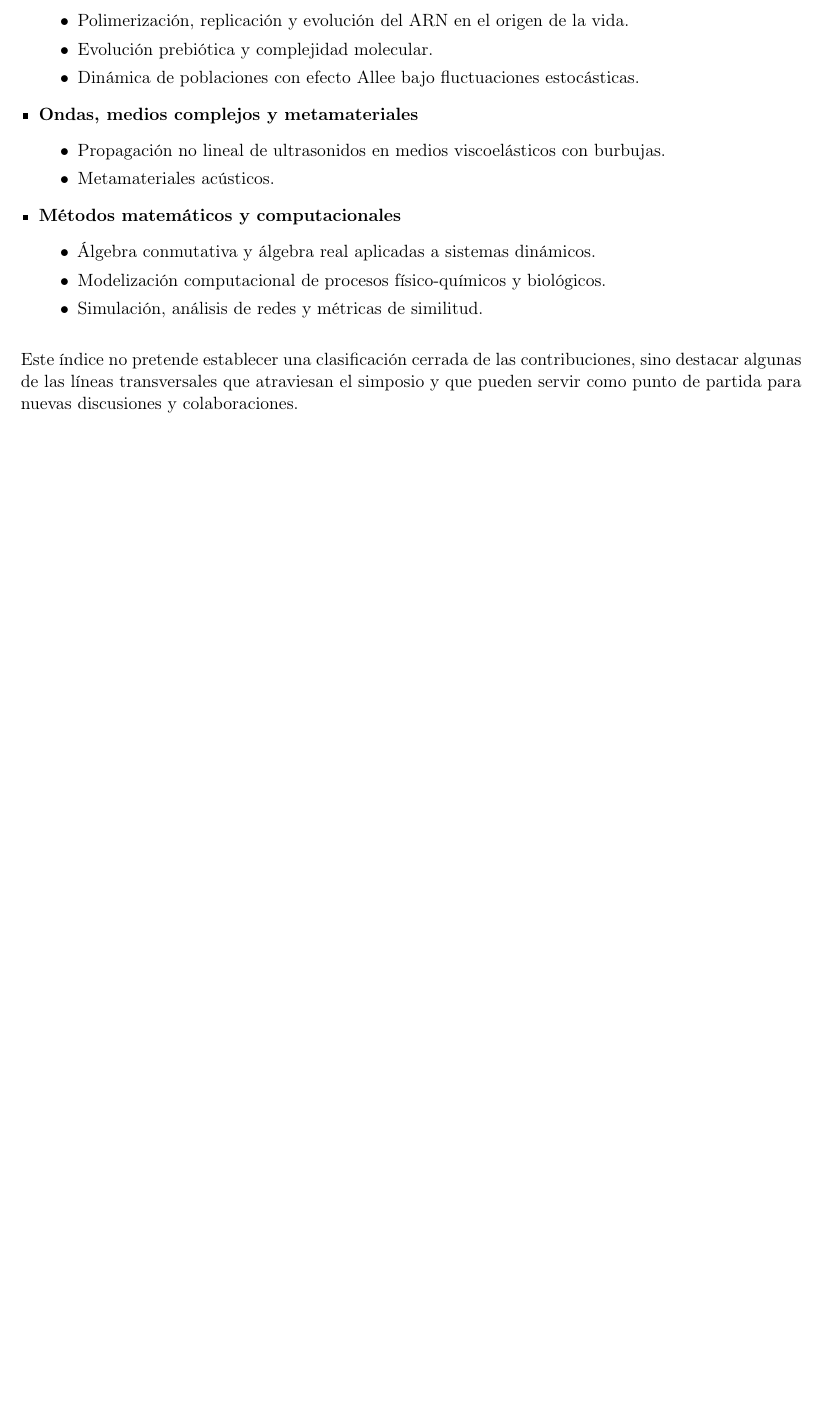
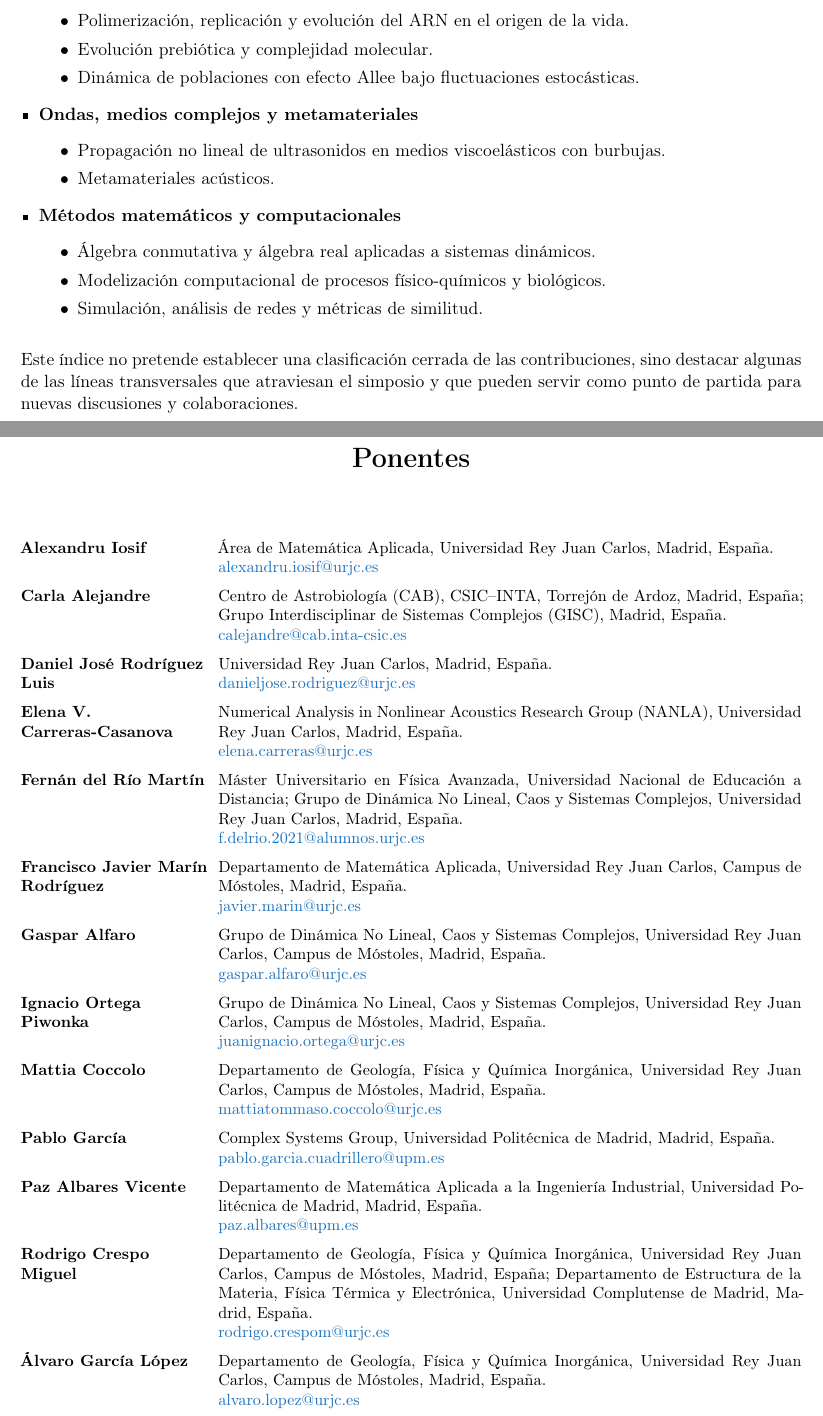
Before and after one commit to Mattispin/SINC_II, a LaTeX document (main.tex): part of page 19 of 19 before the commit and two parts of pages 19 and 20 of 21 after it, the two joined at a grey line, cut so that both start at the same text, the shorter picture padded with empty space. Compiled offline with pdfLaTeX.

Commit message:
Add participant lists and update abstract book index

```diff
--- a/main.tex
+++ b/main.tex
@@ -742,3 +770,119 @@ Este índice no pretende establecer una clasificación cerrada de las contribuci
 
 
 
+% ============================================================
+% PARTICIPANTES Y ORGANIZACIÓN
+% Añadir al final del documento, antes de \end{document}
+% ============================================================
+
+\clearpage
+\phantomsection
+\label{sec:ponentes}
+\addcontentsline{toc}{section}{Ponentes}
+
+\begin{center}
+{\LARGE\bfseries Ponentes}
+\end{center}
+
+\vspace{0.5cm}
+
+\small
+
+\begin{description}[style=multiline,leftmargin=4.3cm,font=\normalfont\bfseries]
+
+\item[Alexandru Iosif]
+Área de Matemática Aplicada, Universidad Rey Juan Carlos, Madrid, España.\\
+\href{mailto:alexandru.iosif@urjc.es}{alexandru.iosif@urjc.es}
+
+\item[Carla Alejandre]
+Centro de Astrobiología (CAB), CSIC--INTA, Torrejón de Ardoz, Madrid, España;
+Grupo Interdisciplinar de Sistemas Complejos (GISC), Madrid, España.\\
+\href{mailto:calejandre@cab.inta-csic.es}{calejandre@cab.inta-csic.es}
+
+\item[Daniel José Rodríguez Luis]
+Universidad Rey Juan Carlos, Madrid, España.\\
+\href{mailto:danieljose.rodriguez@urjc.es}{danieljose.rodriguez@urjc.es}
+
+\item[Elena V. Carreras-Casanova]
+Numerical Analysis in Nonlinear Acoustics Research Group (NANLA),
+Universidad Rey Juan Carlos, Madrid, España.\\
+\href{mailto:elena.carreras@urjc.es}{elena.carreras@urjc.es}
+
+\item[Fernán del Río Martín]
+Máster Universitario en Física Avanzada, Universidad Nacional de Educación
+a Distancia; Grupo de Dinámica No Lineal, Caos y Sistemas Complejos,
+Universidad Rey Juan Carlos, Madrid, España.\\
+\href{mailto:f.delrio.2021@alumnos.urjc.es}
+{f.delrio.2021@alumnos.urjc.es}
+
+\item[Francisco Javier Marín Rodríguez]
+Departamento de Matemática Aplicada, Universidad Rey Juan Carlos,
+Campus de Móstoles, Madrid, España.\\
+\href{mailto:javier.marin@urjc.es}{javier.marin@urjc.es}
+
+\item[Gaspar Alfaro]
+Grupo de Dinámica No Lineal, Caos y Sistemas Complejos,
+Universidad Rey Juan Carlos, Campus de Móstoles, Madrid, España.\\
+\href{mailto:gaspar.alfaro@urjc.es}{gaspar.alfaro@urjc.es}
+
+\item[Ignacio Ortega Piwonka]
+Grupo de Dinámica No Lineal, Caos y Sistemas Complejos,
+Universidad Rey Juan Carlos, Campus de Móstoles, Madrid, España.\\
+\href{mailto:juanignacio.ortega@urjc.es}{juanignacio.ortega@urjc.es}
+
+\item[Mattia Coccolo]
+Departamento de Geología, Física y Química Inorgánica,
+Universidad Rey Juan Carlos, Campus de Móstoles, Madrid, España.\\
+\href{mailto:mattiatommaso.coccolo@urjc.es}
+{mattiatommaso.coccolo@urjc.es}
+
+\item[Pablo García]
+Complex Systems Group, Universidad Politécnica de Madrid, Madrid, España.\\
+\href{mailto:pablo.garcia.cuadrillero@upm.es}
+{pablo.garcia.cuadrillero@upm.es}
+
+\item[Paz Albares Vicente]
+Departamento de Matemática Aplicada a la Ingeniería Industrial,
+Universidad Politécnica de Madrid, Madrid, España.\\
+\href{mailto:paz.albares@upm.es}{paz.albares@upm.es}
+
+\item[Rodrigo Crespo Miguel]
+Departamento de Geología, Física y Química Inorgánica,
+Universidad Rey Juan Carlos, Campus de Móstoles, Madrid, España;
+Departamento de Estructura de la Materia, Física Térmica y Electrónica,
+Universidad Complutense de Madrid, Madrid, España.\\
+\href{mailto:rodrigo.crespom@urjc.es}{rodrigo.crespom@urjc.es}
+
+\item[Álvaro García López]
+Departamento de Geología, Física y Química Inorgánica,
+Universidad Rey Juan Carlos, Campus de Móstoles, Madrid, España.\\
+\href{mailto:alvaro.lopez@urjc.es}{alvaro.lopez@urjc.es}
+
+\end{description}
+
+\normalsize
+
+
+% ------------------------------------------------------------
+% Descomentar cuando se disponga de la lista de asistentes
+% que no presentan una contribución.
+% ------------------------------------------------------------
+%
+% \section*{Otros participantes}
+%
+% \small
+% \begin{description}[style=multiline,leftmargin=4.3cm,
+%                     font=\normalfont\bfseries]
+%
+% \item[Nombre y apellidos]
+% Afiliación institucional.\\
+% \href{mailto:correo@institucion.es}{correo@institucion.es}
+%
+% \end{description}
+% \normalsize
+
+% ============================================================
+% COMITÉ ORGANIZADOR
+% ============================================================
+
+\clearpage
@@ -744,0 +901 @@ Este índice no pretende establecer una clasificación cerrada de las contribuci
+\emph{Departamento de Geología, Física y Química Inorgánica,
```
Also changed, not shown: main.tex (200 more changed lines).
